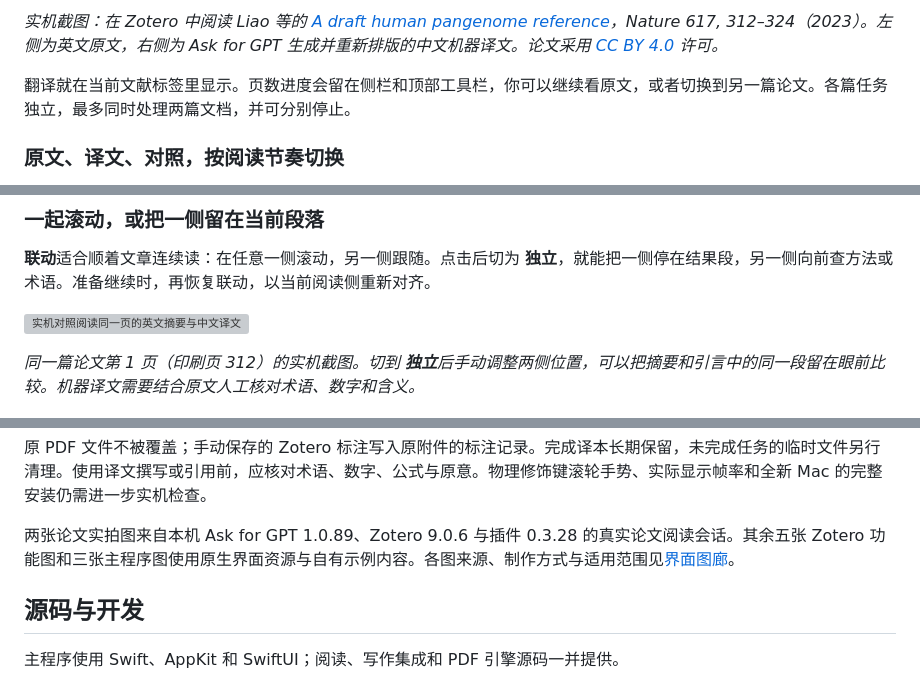
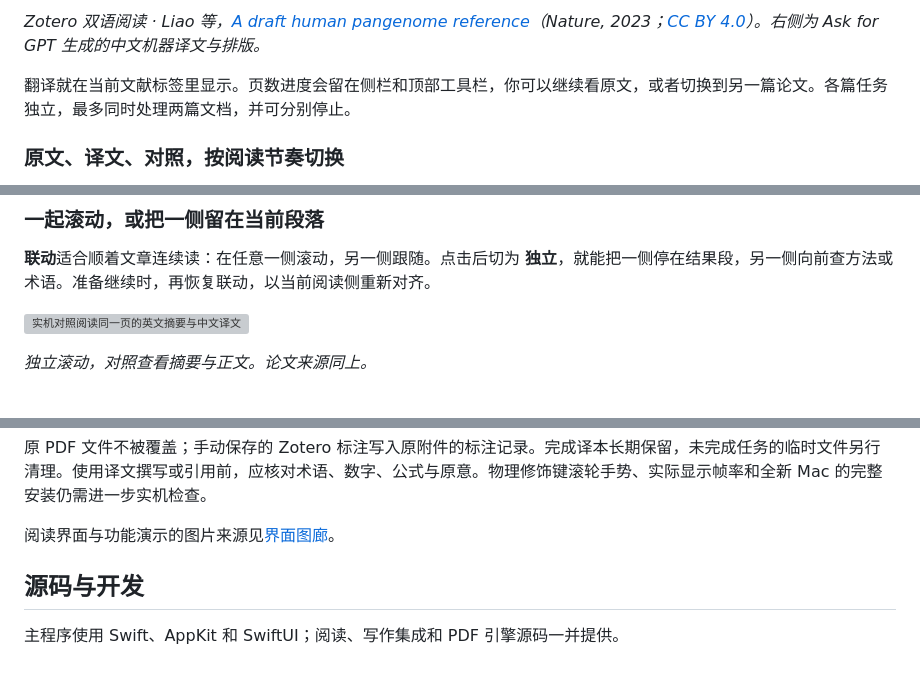
Before and after one commit to Woyekun-cell/Ask-for-GPT, a Markdown page: README.md, 3 parts joined by grey strips. GitHub-like rendering; grey boxes are pictures that could not be loaded.

```diff
--- a/README.md
+++ b/README.md
@@ -62,5 +62,5 @@
 
-*实机截图：在 Zotero 中阅读 Liao 等的 [A draft human pangenome reference](https://doi.org/10.1038/s41586-023-05896-x)，Nature 617, 312–324（2023）。左侧为英文原文，右侧为 Ask for GPT 生成并重新排版的中文机器译文。论文采用 [CC BY 4.0](https://creativecommons.org/licenses/by/4.0/) 许可。*
+*Zotero 双语阅读 · Liao 等，[A draft human pangenome reference](https://doi.org/10.1038/s41586-023-05896-x)（Nature, 2023；[CC BY 4.0](https://creativecommons.org/licenses/by/4.0/)）。右侧为 Ask for GPT 生成的中文机器译文与排版。*
 
 翻译就在当前文献标签里显示。页数进度会留在侧栏和顶部工具栏，你可以继续看原文，或者切换到另一篇论文。各篇任务独立，最多同时处理两篇文档，并可分别停止。
 
@@ -94,7 +94,7 @@
 
 ![实机对照阅读同一页的英文摘要与中文译文](docs/images/zotero/live-abstract-detail.jpg)
 
-*同一篇论文第 1 页（印刷页 312）的实机截图。切到 **独立**后手动调整两侧位置，可以把摘要和引言中的同一段留在眼前比较。机器译文需要结合原文人工核对术语、数字和含义。*
+*独立滚动，对照查看摘要与正文。论文来源同上。*
 
 ![联动与独立滚动，以及更多菜单中的同步大小](docs/images/zotero/05-reading-tools.png)
 
@@ -168,7 +168,7 @@ Codex CLI 路径、提问模型、推理强度、可选翻译配置文件、自
 
 原 PDF 文件不被覆盖；手动保存的 Zotero 标注写入原附件的标注记录。完成译本长期保留，未完成任务的临时文件另行清理。使用译文撰写或引用前，应核对术语、数字、公式与原意。物理修饰键滚轮手势、实际显示帧率和全新 Mac 的完整安装仍需进一步实机检查。
 
-两张论文实拍图来自本机 Ask for GPT 1.0.89、Zotero 9.0.6 与插件 0.3.28 的真实论文阅读会话。其余五张 Zotero 功能图和三张主程序图使用原生界面资源与自有示例内容。各图来源、制作方式与适用范围见[界面图廊](docs/GALLERY.md)。
+阅读界面与功能演示的图片来源见[界面图廊](docs/GALLERY.md)。
 
 ## 源码与开发
 
```
Also changed, not shown: other parts of README.md (+1 -1 lines), README.en.md (+4 -4 lines), docs/GALLERY.md (+11 -15 lines).
